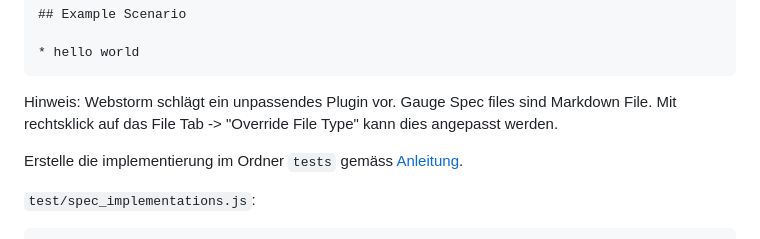
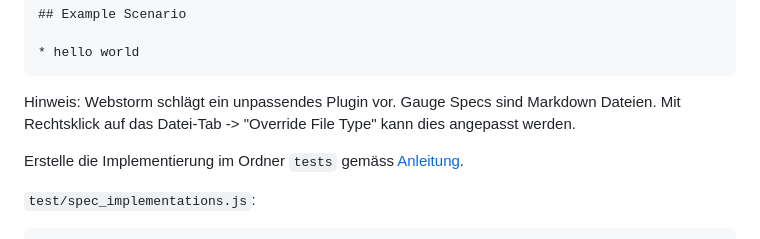
Before and after one commit to fhirter/webengineering, a Markdown page: Exercises/03_JavaScript/03_JavaScript.md, the part around one of its changes. GitHub-like rendering.

Commit message:
formatting, typos

````diff
--- a/Exercises/03_JavaScript/03_JavaScript.md
+++ b/Exercises/03_JavaScript/03_JavaScript.md
@@ -48,10 +48,10 @@ gemäss [Anleitung](https://docs.gauge.org/writing-specifications?os=macos&langu
 * hello world
 ```
 
-Hinweis: Webstorm schlägt ein unpassendes Plugin vor. Gauge Spec files sind Markdown File. Mit rechtsklick auf das File
-Tab -> "Override File Type" kann dies angepasst werden.
+Hinweis: Webstorm schlägt ein unpassendes Plugin vor. Gauge Specs sind Markdown Dateien. Mit Rechtsklick auf das
+Datei-Tab -> "Override File Type" kann dies angepasst werden.
 
-Erstelle die implementierung im Ordner `tests`
+Erstelle die Implementierung im Ordner `tests`
 gemäss [Anleitung](https://docs.gauge.org/writing-specifications?os=macos&language=javascript&ide=vscode#step-implementations).
 
 `test/spec_implementations.js`:
````
Also changed, not shown: other parts of Exercises/03_JavaScript/03_JavaScript.md (+7 -5 lines).
